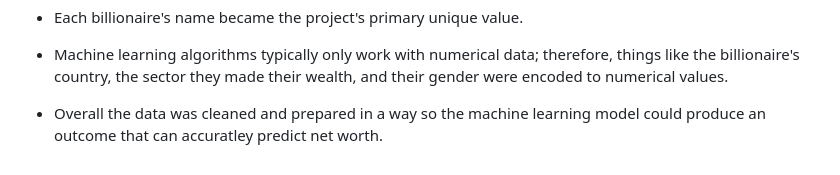
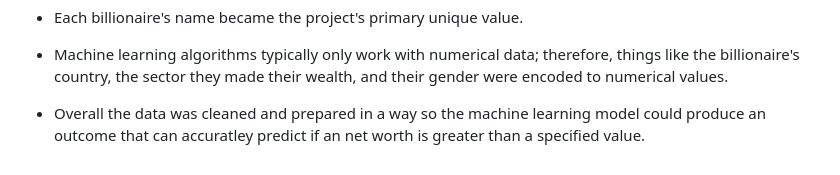
Before and after one commit to SEngel23/Billionaire_Analysis, a Markdown page: README.md, the part around the change. GitHub-like rendering.

```diff
--- a/README.md
+++ b/README.md
@@ -91,4 +91,4 @@ These questions will be answered in our future analysis.
 
 - Machine learning algorithms typically only work with numerical data; therefore, things like the billionaire's country, the sector they made their wealth, and their gender were encoded to numerical values.
 
-- Overall the data was cleaned and prepared in a way so the machine learning model could produce an outcome that can accuratley predict net worth.
+- Overall the data was cleaned and prepared in a way so the machine learning model could produce an outcome that can accuratley predict if an net worth is greater than a specified value.
```
